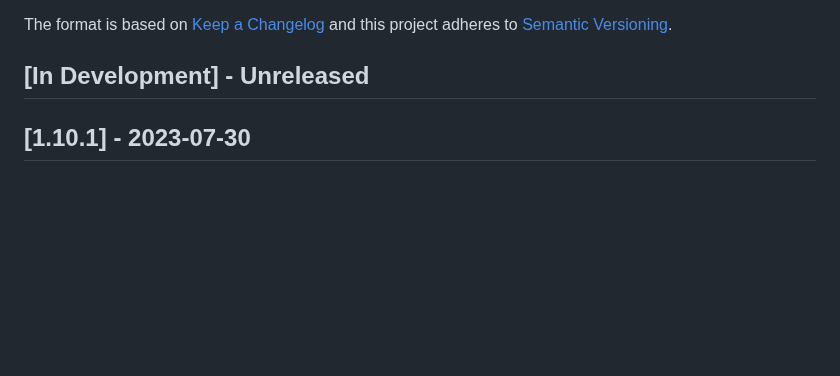
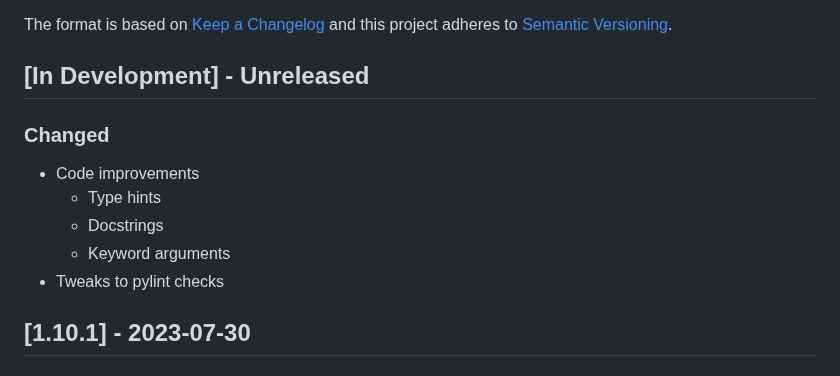
Before and after one commit to ppfeufer/aa-bulletin-board, a Markdown page: CHANGELOG.md, the part around the change. Drawn GitHub-style; blank space fills up the shorter version.

Commit message:
[MISC] Changelog updated

```diff
--- a/CHANGELOG.md
+++ b/CHANGELOG.md
@@ -7,6 +7,14 @@ and this project adheres to [Semantic Versioning](http://semver.org/).
 
 
 ## [In Development] - Unreleased
+
+### Changed
+
+- Code improvements
+  - Type hints
+  - Docstrings
+  - Keyword arguments
+- Tweaks to pylint checks
 
 
 ## [1.10.1] - 2023-07-30
```
